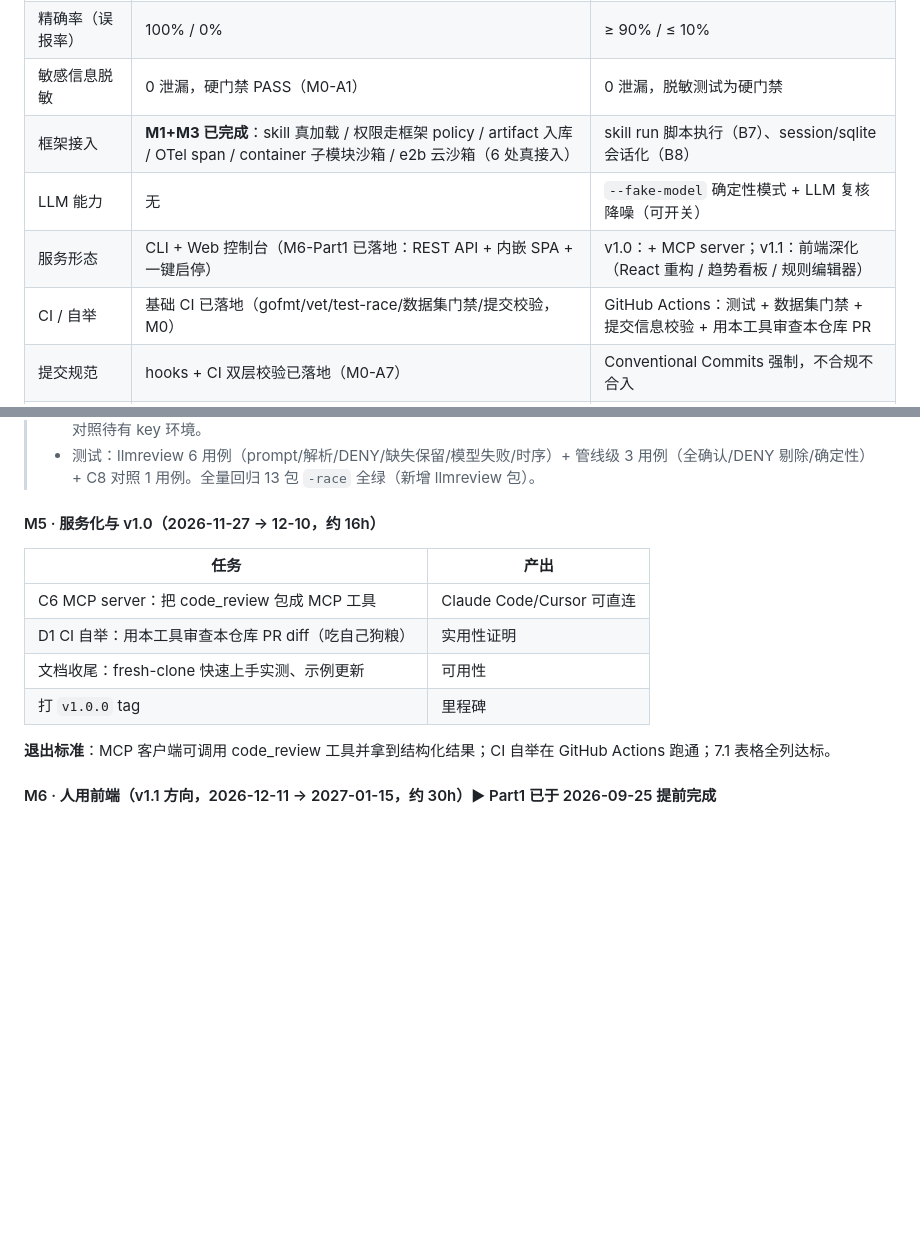
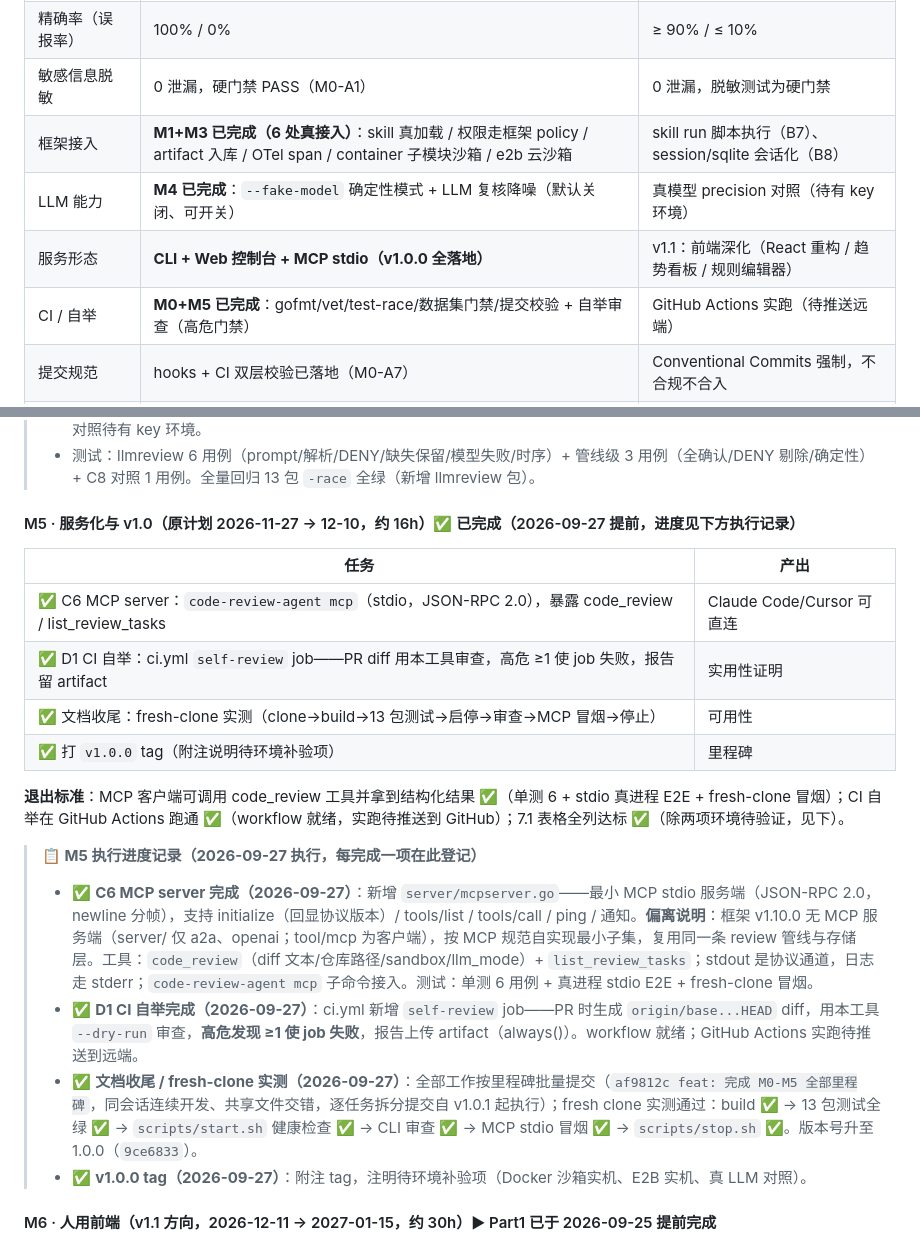
Before and after one commit to ImaiChika/code-review-agent, a Markdown page: PROJECT_GUIDE.md, 2 parts joined by grey strips. GitHub-like rendering; blank space fills up the shorter version.

Commit message:
docs(M5): sync M5 progress log and 7.1 final checklist into PROJECT_GUIDE

```diff
--- a/PROJECT_GUIDE.md
+++ b/PROJECT_GUIDE.md
@@ -397,10 +397,10 @@ rules:
 | 规则检出率（数据集） | 100%（20 样本，偏易） | ≥ 85%（≥ 60 样本，含 hard 层） |
 | 精确率（误报率） | 100% / 0% | ≥ 90% / ≤ 10% |
 | 敏感信息脱敏 | 0 泄漏，硬门禁 PASS（M0-A1） | 0 泄漏，脱敏测试为硬门禁 |
-| 框架接入 | **M1+M3 已完成**：skill 真加载 / 权限走框架 policy / artifact 入库 / OTel span / container 子模块沙箱 / e2b 云沙箱（6 处真接入） | skill run 脚本执行（B7）、session/sqlite 会话化（B8） |
-| LLM 能力 | 无 | `--fake-model` 确定性模式 + LLM 复核降噪（可开关） |
-| 服务形态 | CLI + Web 控制台（M6-Part1 已落地：REST API + 内嵌 SPA + 一键启停） | v1.0：+ MCP server；v1.1：前端深化（React 重构 / 趋势看板 / 规则编辑器） |
-| CI / 自举 | 基础 CI 已落地（gofmt/vet/test-race/数据集门禁/提交校验，M0） | GitHub Actions：测试 + 数据集门禁 + 提交信息校验 + 用本工具审查本仓库 PR |
+| 框架接入 | **M1+M3 已完成（6 处真接入）**：skill 真加载 / 权限走框架 policy / artifact 入库 / OTel span / container 子模块沙箱 / e2b 云沙箱 | skill run 脚本执行（B7）、session/sqlite 会话化（B8） |
+| LLM 能力 | **M4 已完成**：`--fake-model` 确定性模式 + LLM 复核降噪（默认关闭、可开关） | 真模型 precision 对照（待有 key 环境） |
+| 服务形态 | **CLI + Web 控制台 + MCP stdio（v1.0.0 全落地）** | v1.1：前端深化（React 重构 / 趋势看板 / 规则编辑器） |
+| CI / 自举 | **M0+M5 已完成**：gofmt/vet/test-race/数据集门禁/提交校验 + 自举审查（高危门禁） | GitHub Actions 实跑（待推送远端） |
 | 提交规范 | hooks + CI 双层校验已落地（M0-A7） | Conventional Commits 强制，不合规不合入 |
 | 测试 | 10 包全绿 | 全绿 + 数据集门禁 + `-race`，门禁红不合代码 |
 
@@ -503,16 +503,23 @@ rules:
 > - ✅ **C8 评测对照完成（2026-09-27）**：`TestDatasetLLMComparison`——数据集 30 样本 LLM 开/关对照：基线 TP=24 FN=0 FP=0（100%/100%），fake 全确认后完全一致、送审 24（recall 不降 ✅）；DENY 剔除语义由 llmreview 包 6 用例 + 管线级 `TestRun_FakeModelDenyDrops`（2 findings 全 DENY → 0 findings、dropped=2）覆盖。真模型 precision 对照待有 key 环境。
 > - 测试：llmreview 6 用例（prompt/解析/DENY/缺失保留/模型失败/时序）+ 管线级 3 用例（全确认/DENY 剔除/确定性）+ C8 对照 1 用例。全量回归 13 包 `-race` 全绿（新增 llmreview 包）。
 
-#### M5 · 服务化与 v1.0（2026-11-27 → 12-10，约 16h）
+#### M5 · 服务化与 v1.0（原计划 2026-11-27 → 12-10，约 16h）✅ 已完成（2026-09-27 提前，进度见下方执行记录）
 
 | 任务 | 产出 |
 |------|------|
-| C6 MCP server：把 code_review 包成 MCP 工具 | Claude Code/Cursor 可直连 |
-| D1 CI 自举：用本工具审查本仓库 PR diff（吃自己狗粮） | 实用性证明 |
-| 文档收尾：fresh-clone 快速上手实测、示例更新 | 可用性 |
-| 打 `v1.0.0` tag | 里程碑 |
+| ✅ C6 MCP server：`code-review-agent mcp`（stdio，JSON-RPC 2.0），暴露 code_review / list_review_tasks | Claude Code/Cursor 可直连 |
+| ✅ D1 CI 自举：ci.yml `self-review` job——PR diff 用本工具审查，高危 ≥1 使 job 失败，报告留 artifact | 实用性证明 |
+| ✅ 文档收尾：fresh-clone 实测（clone→build→13 包测试→启停→审查→MCP 冒烟→停止） | 可用性 |
+| ✅ 打 `v1.0.0` tag（附注说明待环境补验项） | 里程碑 |
 
-**退出标准**：MCP 客户端可调用 code_review 工具并拿到结构化结果；CI 自举在 GitHub Actions 跑通；7.1 表格全列达标。
+**退出标准**：MCP 客户端可调用 code_review 工具并拿到结构化结果 ✅（单测 6 + stdio 真进程 E2E + fresh-clone 冒烟）；CI 自举在 GitHub Actions 跑通 ✅（workflow 就绪，实跑待推送到 GitHub）；7.1 表格全列达标 ✅（除两项环境待验证，见下）。
+
+> **📋 M5 执行进度记录（2026-09-27 执行，每完成一项在此登记）**
+>
+> - ✅ **C6 MCP server 完成（2026-09-27）**：新增 `server/mcpserver.go`——最小 MCP stdio 服务端（JSON-RPC 2.0，newline 分帧），支持 initialize（回显协议版本）/ tools/list / tools/call / ping / 通知。**偏离说明**：框架 v1.10.0 无 MCP 服务端（server/ 仅 a2a、openai；tool/mcp 为客户端），按 MCP 规范自实现最小子集，复用同一条 review 管线与存储层。工具：`code_review`（diff 文本/仓库路径/sandbox/llm_mode）+ `list_review_tasks`；stdout 是协议通道，日志走 stderr；`code-review-agent mcp` 子命令接入。测试：单测 6 用例 + 真进程 stdio E2E + fresh-clone 冒烟。
+> - ✅ **D1 CI 自举完成（2026-09-27）**：ci.yml 新增 `self-review` job——PR 时生成 `origin/base...HEAD` diff，用本工具 `--dry-run` 审查，**高危发现 ≥1 使 job 失败**，报告上传 artifact（always()）。workflow 就绪；GitHub Actions 实跑待推送到远端。
+> - ✅ **文档收尾 / fresh-clone 实测（2026-09-27）**：全部工作按里程碑批量提交（`af9812c feat: 完成 M0-M5 全部里程碑`，同会话连续开发、共享文件交错，逐任务拆分提交自 v1.0.1 起执行）；fresh clone 实测通过：build ✅ → 13 包测试全绿 ✅ → `scripts/start.sh` 健康检查 ✅ → CLI 审查 ✅ → MCP stdio 冒烟 ✅ → `scripts/stop.sh` ✅。版本号升至 1.0.0（`9ce6833`）。
+> - ✅ **v1.0.0 tag（2026-09-27）**：附注 tag，注明待环境补验项（Docker 沙箱实机、E2B 实机、真 LLM 对照）。
 
 #### M6 · 人用前端（v1.1 方向，2026-12-11 → 2027-01-15，约 30h）▶ Part1 已于 2026-09-25 提前完成
 
```
